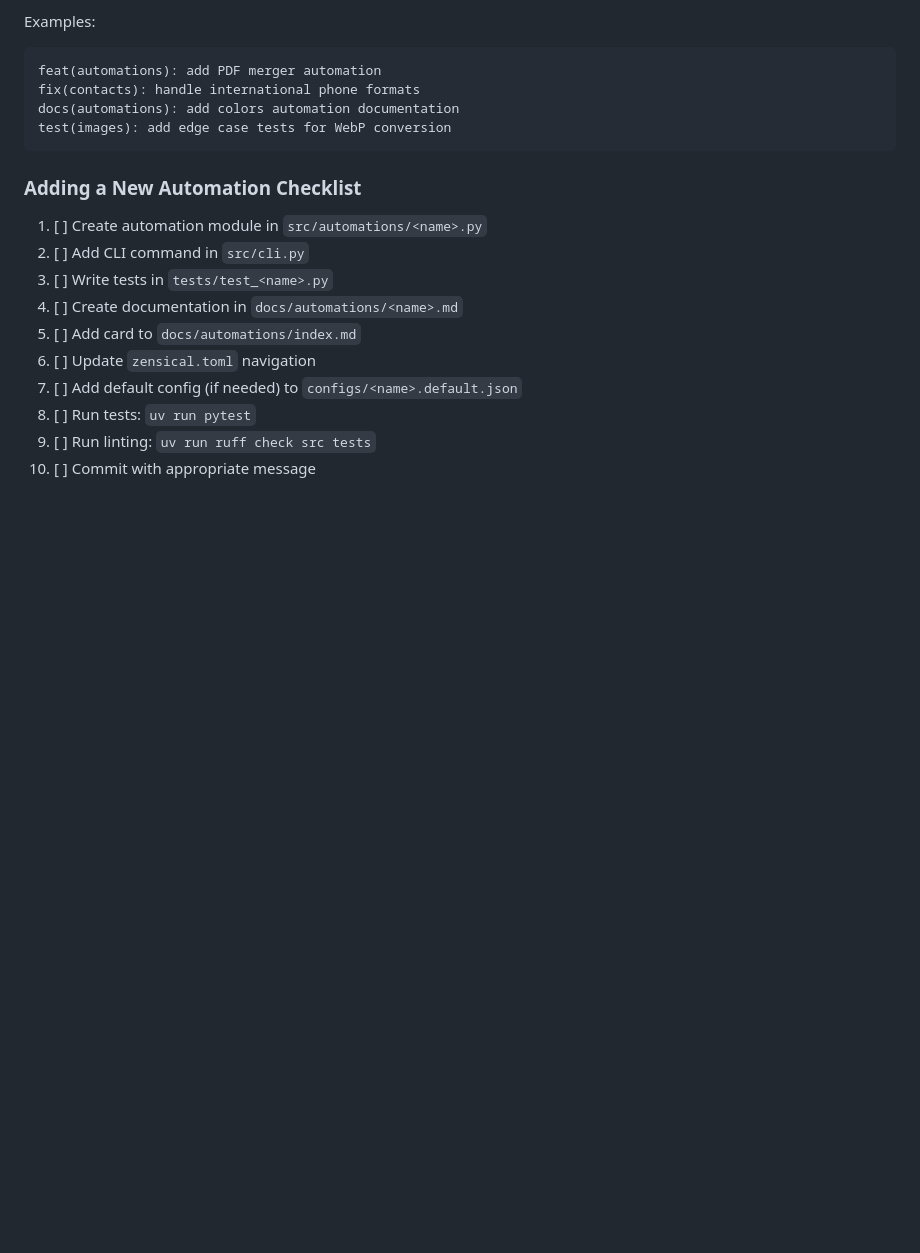
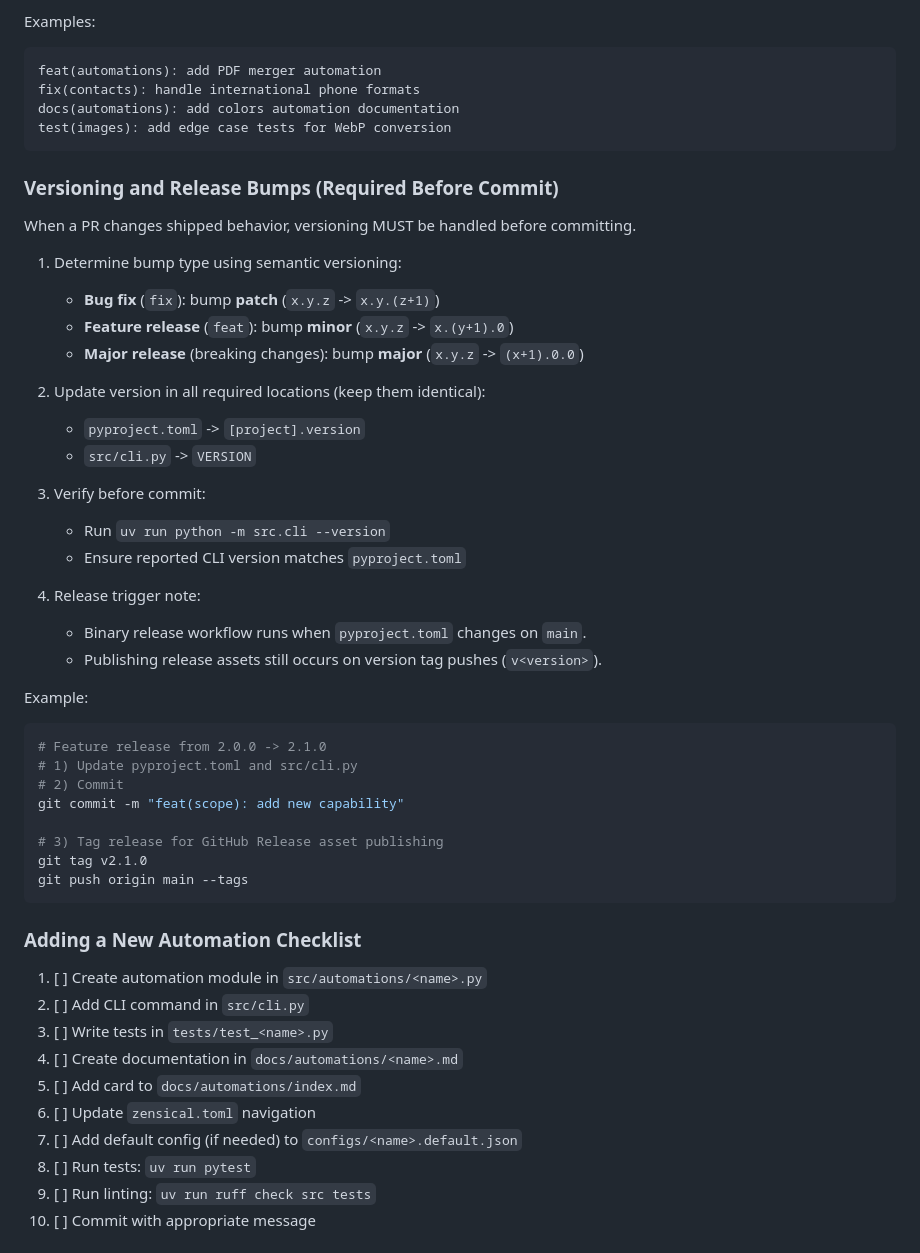
Before and after one commit to pruthivithejan/r10n, a Markdown page: AGENTS.md, the part around the change. Drawn GitHub-style; blank space fills up the shorter version.

Commit message:
docs(agents): require semantic version bumps before commit

````diff
--- a/AGENTS.md
+++ b/AGENTS.md
@@ -616,6 +616,40 @@ docs(automations): add colors automation documentation
 test(images): add edge case tests for WebP conversion
 ```
 
+### Versioning and Release Bumps (Required Before Commit)
+
+When a PR changes shipped behavior, versioning MUST be handled before committing.
+
+1. Determine bump type using semantic versioning:
+   - **Bug fix** (`fix`): bump **patch** (`x.y.z` -> `x.y.(z+1)`)
+   - **Feature release** (`feat`): bump **minor** (`x.y.z` -> `x.(y+1).0`)
+   - **Major release** (breaking changes): bump **major** (`x.y.z` -> `(x+1).0.0`)
+
+2. Update version in all required locations (keep them identical):
+   - `pyproject.toml` -> `[project].version`
+   - `src/cli.py` -> `VERSION`
+
+3. Verify before commit:
+   - Run `uv run python -m src.cli --version`
+   - Ensure reported CLI version matches `pyproject.toml`
+
+4. Release trigger note:
+   - Binary release workflow runs when `pyproject.toml` changes on `main`.
+   - Publishing release assets still occurs on version tag pushes (`v<version>`).
+
+Example:
+
+```bash
+# Feature release from 2.0.0 -> 2.1.0
+# 1) Update pyproject.toml and src/cli.py
+# 2) Commit
+git commit -m "feat(scope): add new capability"
+
+# 3) Tag release for GitHub Release asset publishing
+git tag v2.1.0
+git push origin main --tags
+```
+
 ### Adding a New Automation Checklist
 
 1. [ ] Create automation module in `src/automations/<name>.py`
````
